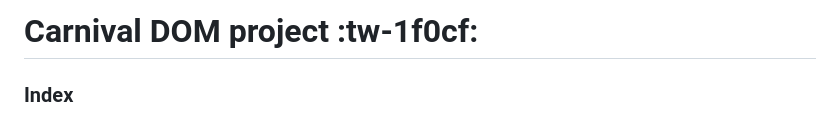
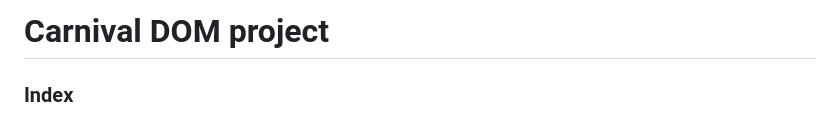
Before and after one commit to jess-ar/ProyectoCarnivalDom, a Markdown page: README.md, the part around the change. GitHub-like rendering.

```diff
--- a/README.md
+++ b/README.md
@@ -1,4 +1,4 @@
-# Carnival DOM project :tw-1f0cf:
+# Carnival DOM project
 
 ### Index
 1. General Information
```
